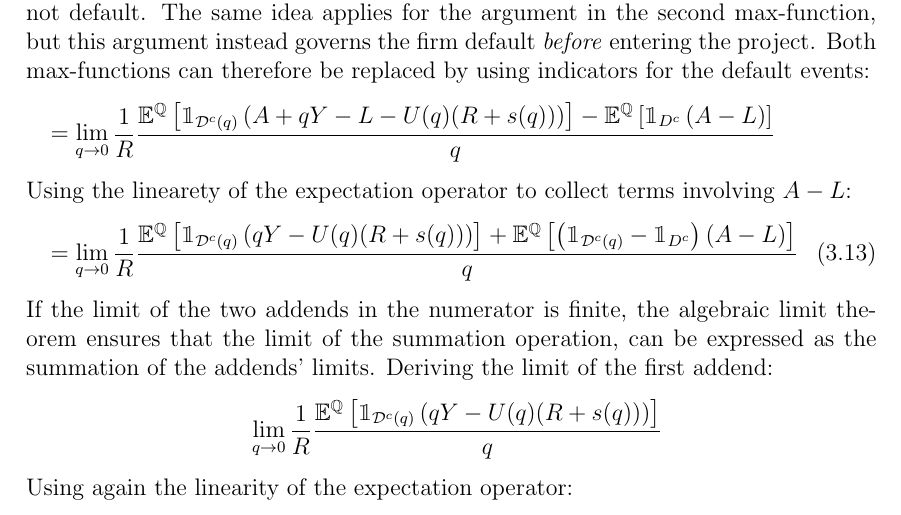
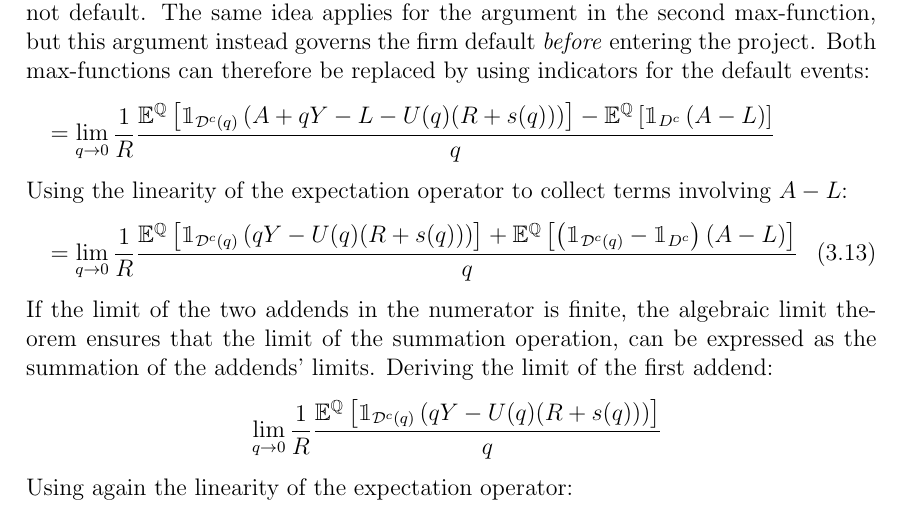
Before and after one commit to sebastianbaltser/master-thesis, a LaTeX thesis (thesis/main.tex, which reads thesis/content/body-matter/single-period-model/shareholders-financing-costs/funding-by-debt-issuance.tex): part of page 15 of 31, cut so that both start at the same text. Compiled offline with pdfLaTeX.

Commit message:
Fix typo

```diff
--- a/thesis/content/body-matter/single-period-model/shareholders-financing-costs/funding-by-debt-issuance.tex
+++ b/thesis/content/body-matter/single-period-model/shareholders-financing-costs/funding-by-debt-issuance.tex
@@ -107,7 +107,7 @@
                 }{
                     q
                 } \nonumber
-            \intertext{Using the linearety of the expectation operator to collect terms involving $A-L$:}
+            \intertext{Using the linearity of the expectation operator to collect terms involving $A-L$:}
                 &=
                 \lim_{q\rightarrow0}
                 \discountfactor
```
